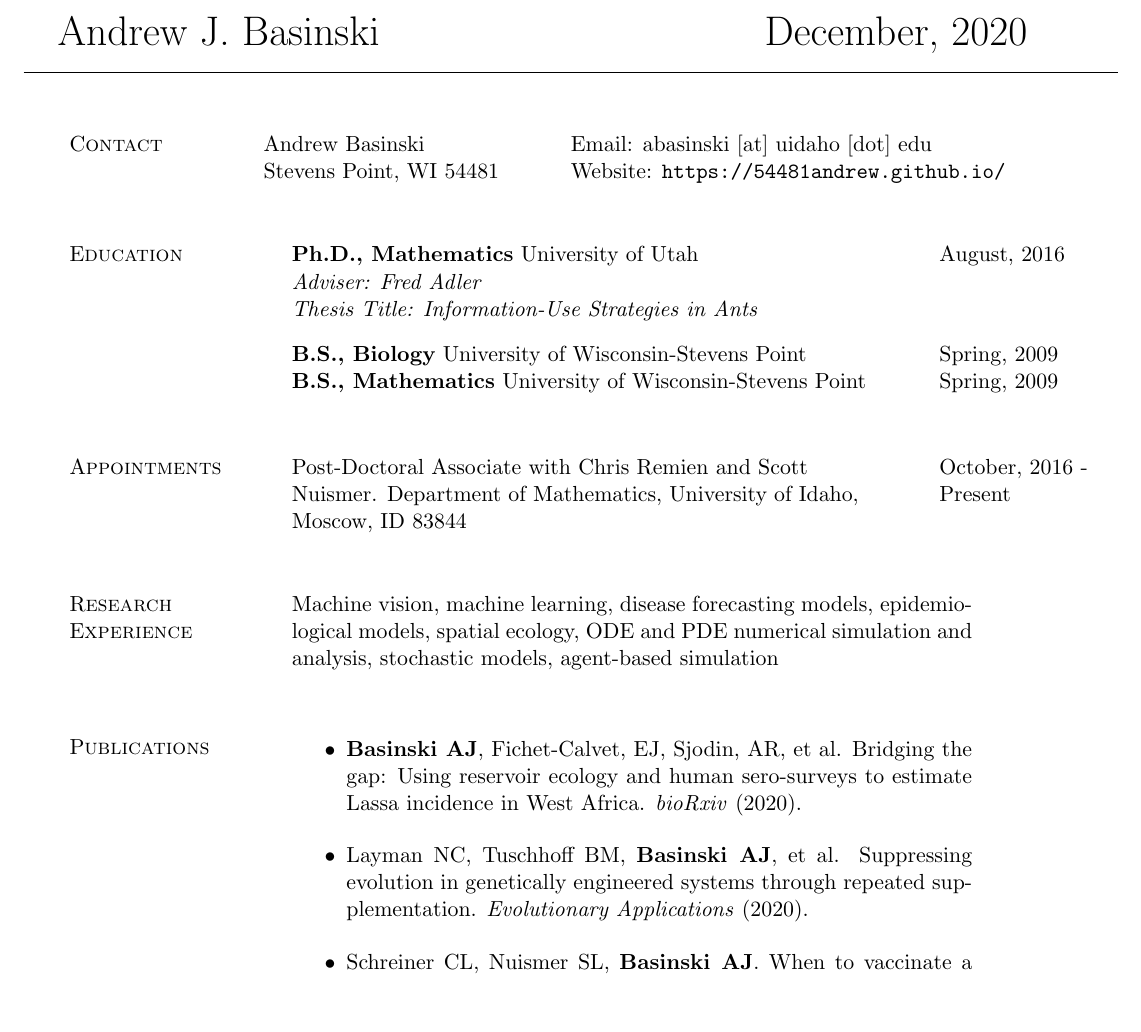
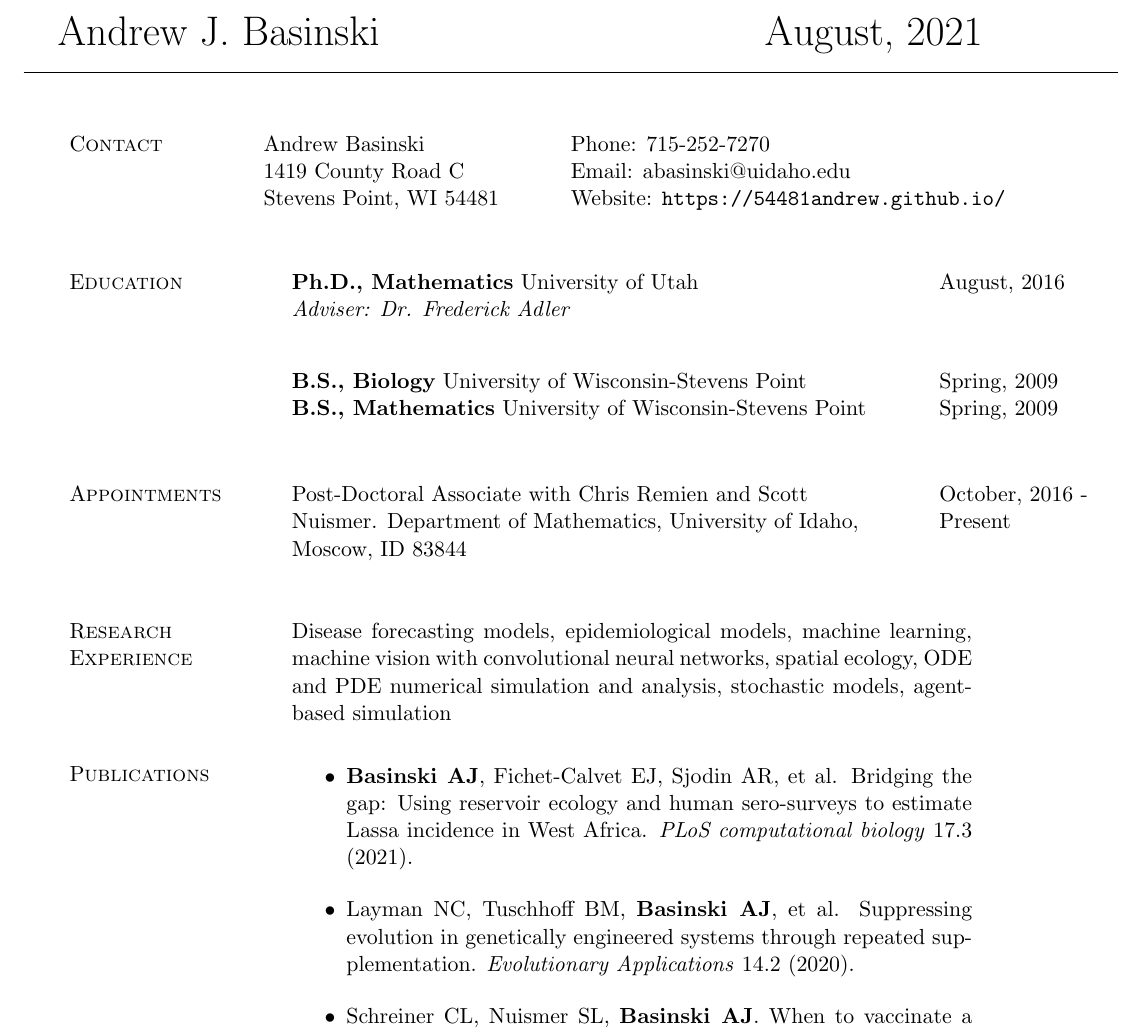
Before and after one commit to 54481andrew/54481andrew.github.io, a LaTeX CV (files/CV/Basinski_CV.tex): part of page 1 of 3, cut so that both start at the same text, the shorter picture padded with empty space. Compiled offline with pdfLaTeX.

Commit message:
updated cv

```diff
--- a/files/CV/Basinski_CV.tex
+++ b/files/CV/Basinski_CV.tex
@@ -27,7 +27,7 @@
 \begin{document}
 
 
-{\huge Andrew J. Basinski \hspace{2.5in} December, 2020}
+{\huge Andrew J. Basinski \hspace{2.5in} August, 2021}
 
 \noindent\makebox[\linewidth]{\rule{\linewidth}{0.4pt}}
 
@@ -35,7 +35,9 @@
 
 \begin{tabularx}{\textwidth}{p{\incellone} p{\incelltwo} p{\incellthree}}
 
-  C\textsc{ontact} & \parbox[t]{5 cm}{Andrew Basinski \\ Stevens Point, WI 54481} & \parbox[t]{8cm}{Email: abasinski [at] uidaho [dot] edu\\ Website: \url{https://54481andrew.github.io/}
+  C\textsc{ontact} & \parbox[t]{5 cm}{Andrew Basinski \\ 1419 County Road C \\ Stevens Point, WI 54481} & \parbox[t]{8cm}{Phone: 715-252-7270\\
+    Email: abasinski@uidaho.edu \\
+    Website: \url{https://54481andrew.github.io/}
   } \\
 
 \end{tabularx}
@@ -43,7 +45,7 @@
 \spa
 
 \begin{tabularx}{\textwidth}{p{\cellone} p{\celltwo} p{\cellthree}}
-E\textsc{ducation} & \parbox[t]{\celltwo}{{\bf Ph.D., Mathematics} University of Utah \\  \emph{Adviser: Fred Adler} \\ \emph{Thesis Title: Information-Use Strategies in Ants}} &  August, 2016 \\[.5in]
+E\textsc{ducation} & \parbox[t]{\celltwo}{{\bf Ph.D., Mathematics} University of Utah \\  \emph{Adviser: Dr. Frederick Adler}} &  August, 2016 \\[.5in]
 
 		          & \parbox[t][0cm]{13cm}{{\bf B.S., Biology} University of Wisconsin-Stevens Point} & Spring, 2009 \\
 		          & \parbox[t]{13cm}{{\bf B.S., Mathematics} University of Wisconsin-Stevens Point} & Spring, 2009 \\
@@ -61,8 +63,8 @@ E\textsc{ducation} & \parbox[t]{\celltwo}{{\bf Ph.D., Mathematics} University of
 \spa
 
 \begin{tabularx}{\textwidth}{p{\cellone} p{\celltwo}}
-  \parbox[t][0cm]{\cellone}{R\textsc{esearch} E\textsc{xperience}} &  \parbox[t][0cm]{12cm}{
-    Machine vision, machine learning, disease forecasting models, epidemiological models, spatial ecology, ODE and PDE numerical simulation and analysis, stochastic models, agent-based simulation}
+  \parbox[t][0cm]{\cellone}{R\textsc{esearch} E\textsc{xperience}} & \parbox[t][0cm]{12cm}{
+    Disease forecasting models, epidemiological models, machine learning, machine vision with convolutional neural networks, spatial ecology, ODE and PDE numerical simulation and analysis, stochastic models, agent-based simulation}
 \end{tabularx}
 
 \spa
@@ -74,11 +76,11 @@ E\textsc{ducation} & \parbox[t]{\celltwo}{{\bf Ph.D., Mathematics} University of
     \vspace{-0.65cm}
     \begin{itemize}
 
-    \item {\bf Basinski AJ}, Fichet-Calvet, EJ, Sjodin, AR, et al. Bridging the gap: Using reservoir ecology and human sero-surveys to estimate Lassa incidence in West Africa. \emph{bioRxiv} (2020).
+    \item {\bf Basinski AJ}, Fichet-Calvet EJ, Sjodin AR, et al. Bridging the gap: Using reservoir ecology and human sero-surveys to estimate Lassa incidence in West Africa. \emph{PLoS computational biology} 17.3 (2021).
 
       \vspace{0.05in}
 
-    \item Layman NC, Tuschhoff BM, {\bf Basinski AJ}, et al. Suppressing evolution in genetically engineered systems through repeated supplementation. \emph{Evolutionary Applications} (2020).
+    \item Layman NC, Tuschhoff BM, {\bf Basinski AJ}, et al. Suppressing evolution in genetically engineered systems through repeated supplementation. \emph{Evolutionary Applications} 14.2 (2020).
 
       \vspace{0.05in}
 
```
Also changed, not shown: files/CV/Basinski_CV.pdf, files/CV/Basinski_CV.tex (6 more changed lines), 2 other files.
